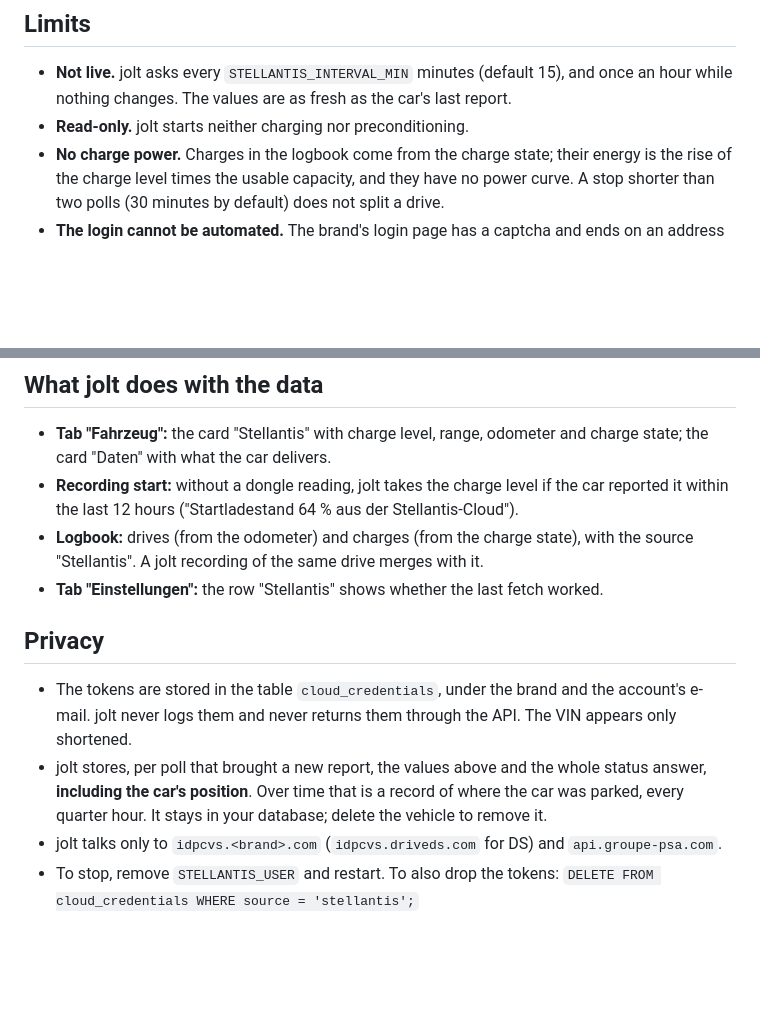
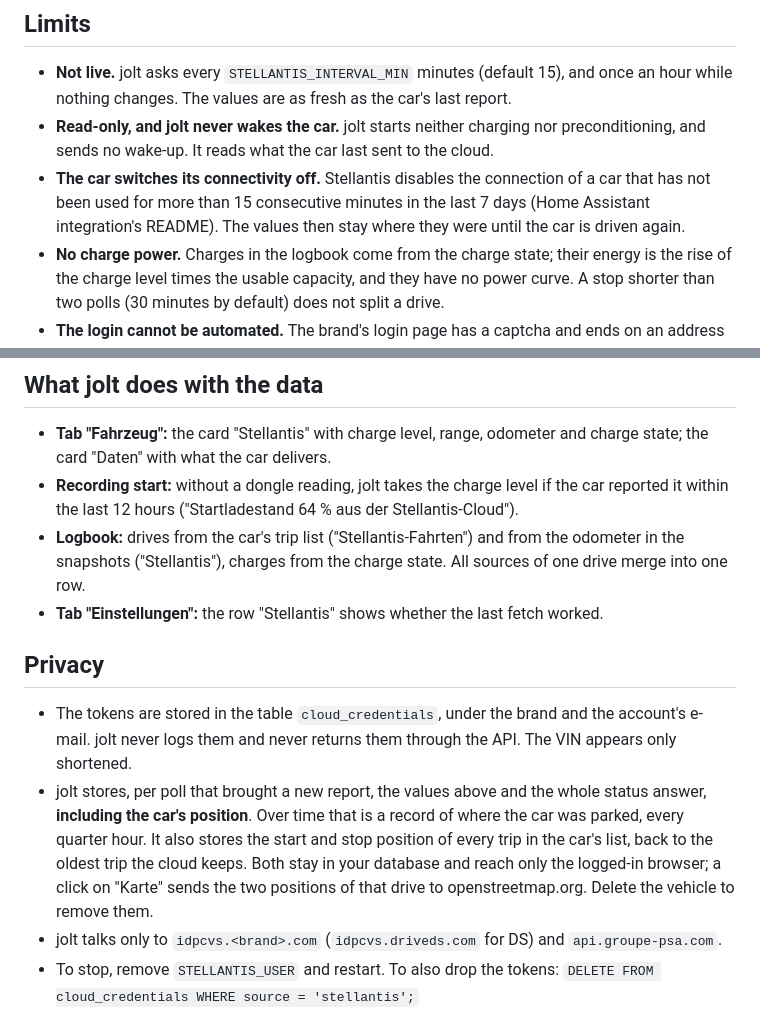
Before and after one commit to Cali1205/jolt, a Markdown page: docs/stellantis.md, 2 parts joined by grey strips. Rendered like a GitHub page; blank space fills up the shorter version.

```diff
--- a/docs/stellantis.md
+++ b/docs/stellantis.md
@@ -34,7 +86,13 @@ delivers them.
 - **Not live.** jolt asks every `STELLANTIS_INTERVAL_MIN` minutes (default
   15), and once an hour while nothing changes. The values are as fresh as
   the car's last report.
-- **Read-only.** jolt starts neither charging nor preconditioning.
+- **Read-only, and jolt never wakes the car.** jolt starts neither charging
+  nor preconditioning, and sends no wake-up. It reads what the car last sent
+  to the cloud.
+- **The car switches its connectivity off.** Stellantis disables the
+  connection of a car that has not been used for more than 15 consecutive
+  minutes in the last 7 days (Home Assistant integration's README). The
+  values then stay where they were until the car is driven again.
 - **No charge power.** Charges in the logbook come from the charge state;
   their energy is the rise of the charge level times the usable capacity,
   and they have no power curve. A stop shorter than two polls (30 minutes by
@@ -112,9 +170,9 @@ asks less and less often. Run the login tool again and restart the app.
 - **Recording start:** without a dongle reading, jolt takes the charge level
   if the car reported it within the last 12 hours ("Startladestand 64 % aus
   der Stellantis-Cloud").
-- **Logbook:** drives (from the odometer) and charges (from the charge
-  state), with the source "Stellantis". A jolt recording of the same drive
-  merges with it.
+- **Logbook:** drives from the car's trip list ("Stellantis-Fahrten") and
+  from the odometer in the snapshots ("Stellantis"), charges from the charge
+  state. All sources of one drive merge into one row.
 - **Tab "Einstellungen":** the row "Stellantis" shows whether the last fetch
   worked.
 
@@ -125,8 +183,11 @@ asks less and less often. Run the login tool again and restart the app.
   through the API. The VIN appears only shortened.
 - jolt stores, per poll that brought a new report, the values above and the
   whole status answer, **including the car's position**. Over time that is a
-  record of where the car was parked, every quarter hour. It stays in your
-  database; delete the vehicle to remove it.
+  record of where the car was parked, every quarter hour. It also stores the
+  start and stop position of every trip in the car's list, back to the
+  oldest trip the cloud keeps. Both stay in your database and reach only
+  the logged-in browser; a click on "Karte" sends the two positions of that
+  drive to openstreetmap.org. Delete the vehicle to remove them.
 - jolt talks only to `idpcvs.<brand>.com` (`idpcvs.driveds.com` for DS) and
   `api.groupe-psa.com`.
 - To stop, remove `STELLANTIS_USER` and restart. To also drop the tokens:
```
Also changed, not shown: other parts of docs/stellantis.md (+55 -3 lines).
